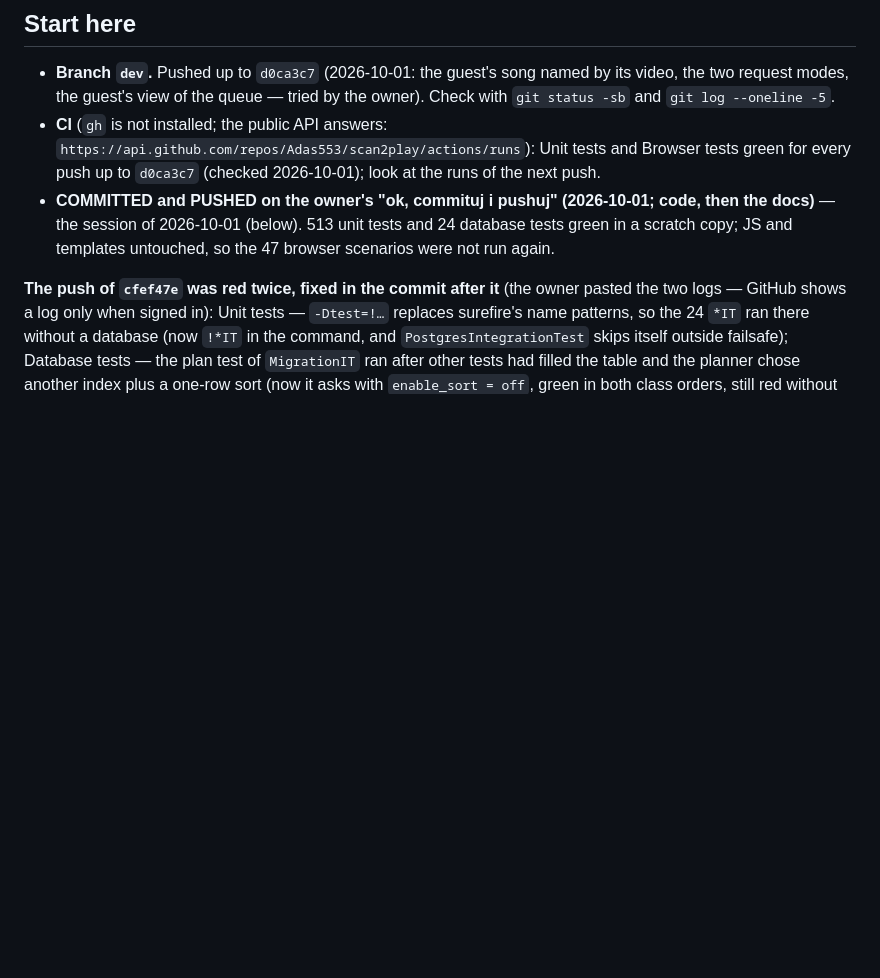
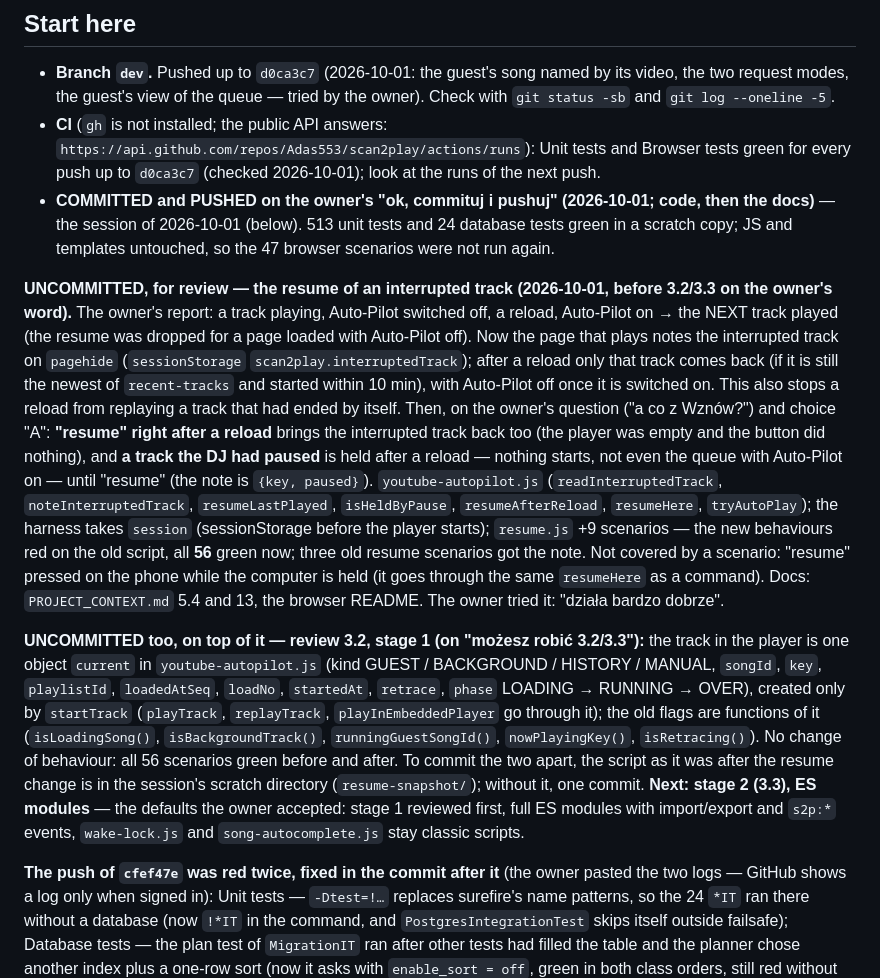
Before and after one commit to Adas553/scan2play, a Markdown page: SESSION_HANDOFF.md, the part around the change. GitHub-like rendering; blank space fills up the shorter version.

```diff
--- a/SESSION_HANDOFF.md
+++ b/SESSION_HANDOFF.md
@@ -12,6 +12,28 @@ needs the background. Working agreements: `CLAUDE.md`. Architecture and rules: `
   and Browser tests green for every push up to `d0ca3c7` (checked 2026-10-01); look at the runs of the next push.
 - **COMMITTED and PUSHED on the owner's "ok, commituj i pushuj" (2026-10-01; code, then the docs)** — the session of 2026-10-01 (below). 513 unit tests and 24 database tests green in a
   scratch copy; JS and templates untouched, so the 47 browser scenarios were not run again.
+
+**UNCOMMITTED, for review — the resume of an interrupted track (2026-10-01, before 3.2/3.3 on the owner's word).** The owner's
+report: a track playing, Auto-Pilot switched off, a reload, Auto-Pilot on → the NEXT track played (the resume was dropped for a page
+loaded with Auto-Pilot off). Now the page that plays notes the interrupted track on `pagehide` (`sessionStorage`
+`scan2play.interruptedTrack`); after a reload only that track comes back (if it is still the newest of `recent-tracks` and started
+within 10 min), with Auto-Pilot off once it is switched on. This also stops a reload from replaying a track that had ended by itself.
+Then, on the owner's question ("a co z Wznów?") and choice "A": **"resume" right after a reload** brings the interrupted track back
+too (the player was empty and the button did nothing), and **a track the DJ had paused** is held after a reload — nothing starts,
+not even the queue with Auto-Pilot on — until "resume" (the note is `{key, paused}`). `youtube-autopilot.js` (`readInterruptedTrack`,
+`noteInterruptedTrack`, `resumeLastPlayed`, `isHeldByPause`, `resumeAfterReload`, `resumeHere`, `tryAutoPlay`); the harness takes
+`session` (sessionStorage before the player starts); `resume.js` +9 scenarios — the new behaviours red on the old script, all **56**
+green now; three old resume scenarios got the note. Not covered by a scenario: "resume" pressed on the phone while the computer is
+held (it goes through the same `resumeHere` as a command). Docs: `PROJECT_CONTEXT.md` 5.4 and 13, the browser README. The owner tried it: "działa bardzo dobrze".
+
+**UNCOMMITTED too, on top of it — review 3.2, stage 1 (on "możesz robić 3.2/3.3"):** the track in the player is one object
+`current` in `youtube-autopilot.js` (kind GUEST / BACKGROUND / HISTORY / MANUAL, `songId`, `key`, `playlistId`, `loadedAtSeq`,
+`loadNo`, `startedAt`, `retrace`, `phase` LOADING → RUNNING → OVER), created only by `startTrack` (`playTrack`, `replayTrack`,
+`playInEmbeddedPlayer` go through it); the old flags are functions of it (`isLoadingSong()`, `isBackgroundTrack()`,
+`runningGuestSongId()`, `nowPlayingKey()`, `isRetracing()`). No change of behaviour: all 56 scenarios green before and after. To commit
+the two apart, the script as it was after the resume change is in the session's scratch directory (`resume-snapshot/`); without
+it, one commit. **Next: stage 2 (3.3), ES modules** — the defaults the owner accepted: stage 1 reviewed first, full ES modules with
+import/export and `s2p:*` events, `wake-lock.js` and `song-autocomplete.js` stay classic scripts.
 
 **The push of `cfef47e` was red twice, fixed in the commit after it** (the owner pasted the two logs — GitHub shows a log only
 when signed in): Unit tests — `-Dtest=!…` replaces surefire's name patterns, so the 24 `*IT` ran there without a database (now
```
Also changed, not shown: PROJECT_CONTEXT.md (+14 -3 lines), REVIEW.md (+6 -0 lines).
